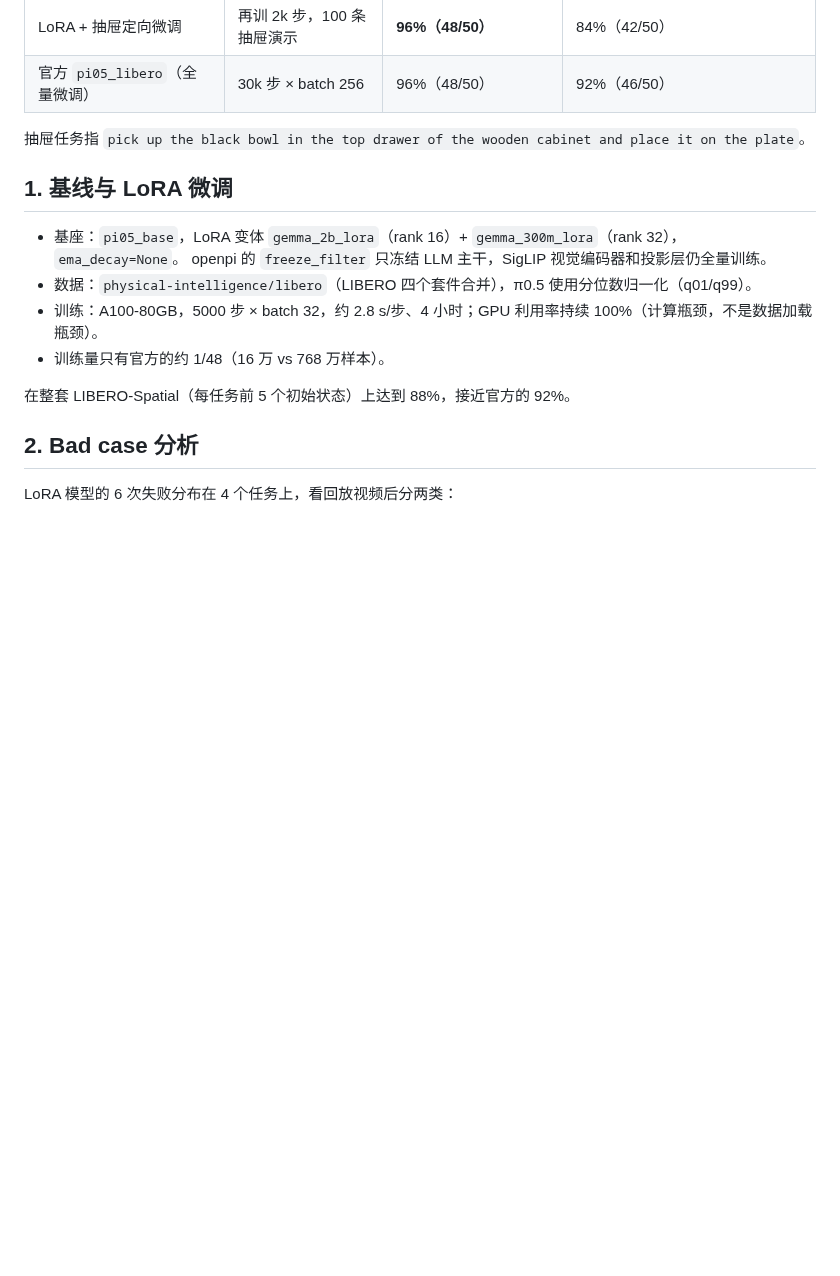
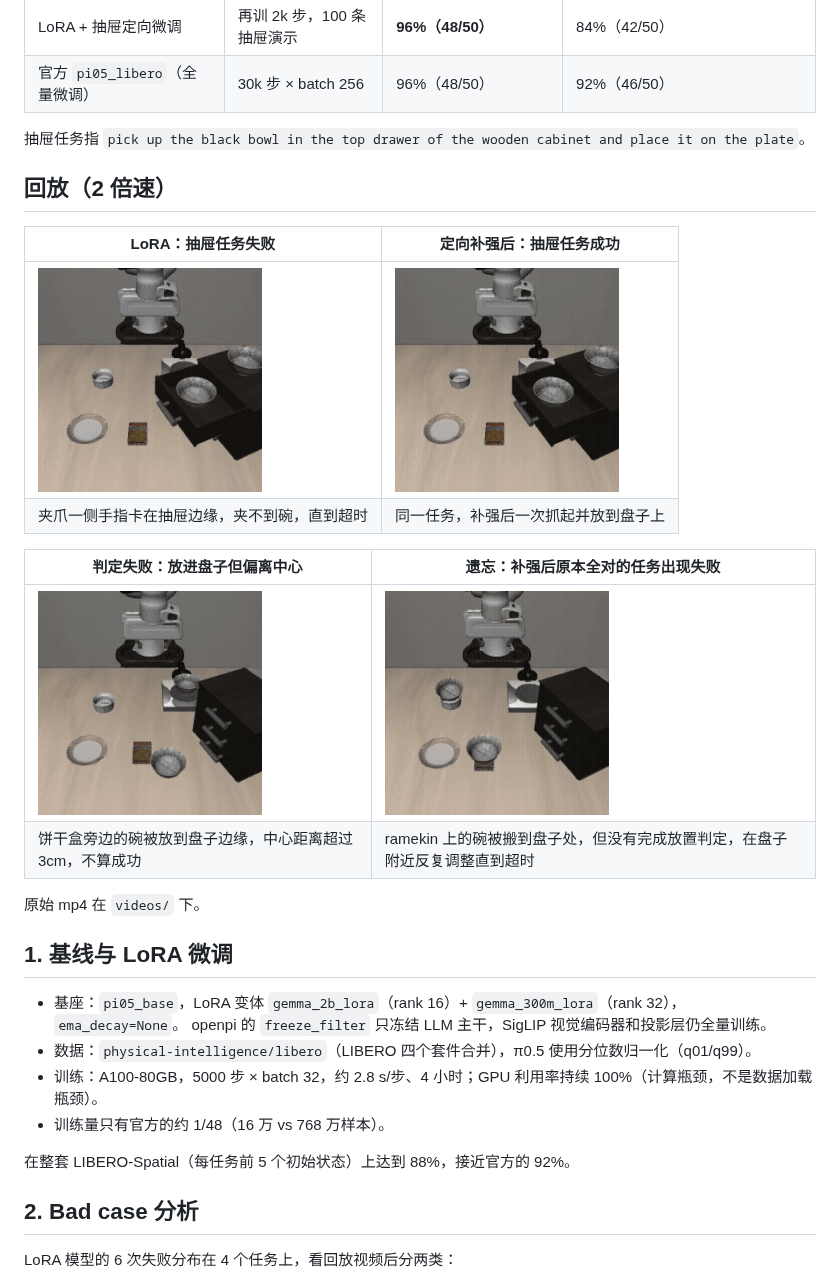
Before and after one commit to imwaterhuang/pi05-libero-lora, a Markdown page: README.md, the part around the change. Drawn GitHub-style; pictures changed too: videos/cookiebox_offcenter_failure.gif (added), videos/drawer_after_success.gif (added), videos/drawer_lora_failure.gif (added); blank space fills up the shorter version.

Commit message:
Add rollout videos and GIF comparisons to README
Co-Authored-By: Claude Opus 5.5 (1M context) <noreply@anthropic.com>
Claude-Session: https://claude.ai/code/session_01FjpYu8mf733xBNyay4mhYY

```diff
--- a/README.md
+++ b/README.md
@@ -12,6 +12,20 @@
 | 官方 `pi05_libero`（全量微调） | 30k 步 × batch 256 | 96%（48/50） | 92%（46/50） |
 
 抽屉任务指 `pick up the black bowl in the top drawer of the wooden cabinet and place it on the plate`。
+
+## 回放（2 倍速）
+
+| LoRA：抽屉任务失败 | 定向补强后：抽屉任务成功 |
+|---|---|
+| ![](videos/drawer_lora_failure.gif) | ![](videos/drawer_after_success.gif) |
+| 夹爪一侧手指卡在抽屉边缘，夹不到碗，直到超时 | 同一任务，补强后一次抓起并放到盘子上 |
+
+| 判定失败：放进盘子但偏离中心 | 遗忘：补强后原本全对的任务出现失败 |
+|---|---|
+| ![](videos/cookiebox_offcenter_failure.gif) | ![](videos/ramekin_forgetting_failure.gif) |
+| 饼干盒旁边的碗被放到盘子边缘，中心距离超过 3cm，不算成功 | ramekin 上的碗被搬到盘子处，但没有完成放置判定，在盘子附近反复调整直到超时 |
+
+原始 mp4 在 `videos/` 下。
 
 ## 1. 基线与 LoRA 微调
 
```
Also changed, not shown: 4 other files.
